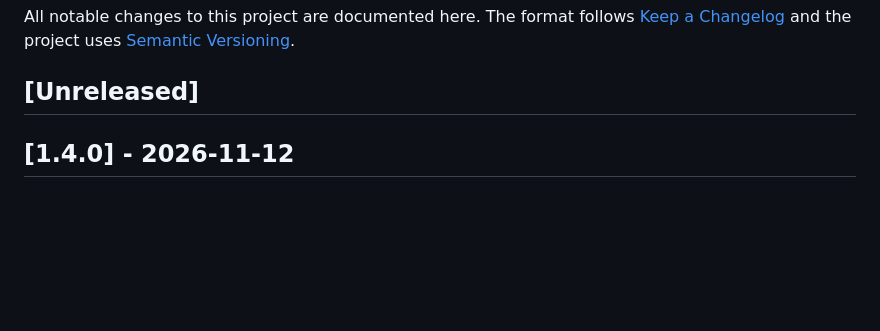
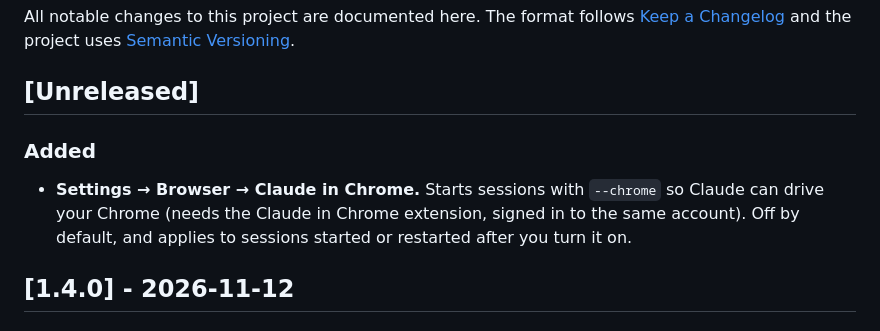
Before and after one commit to shijisohail/pitwall, a Markdown page: CHANGELOG.md, the part around the change. GitHub-like rendering; blank space fills up the shorter version.

Commit message:
Changelog: Claude in Chrome setting
Co-Authored-By: Claude Sonnet 5.5 <noreply@anthropic.com>

```diff
--- a/CHANGELOG.md
+++ b/CHANGELOG.md
@@ -5,6 +5,9 @@ All notable changes to this project are documented here. The format follows
 [Semantic Versioning](https://semver.org/).
 
 ## [Unreleased]
+
+### Added
+- **Settings → Browser → Claude in Chrome.** Starts sessions with `--chrome` so Claude can drive your Chrome (needs the Claude in Chrome extension, signed in to the same account). Off by default, and applies to sessions started or restarted after you turn it on.
 
 ## [1.4.0] - 2026-11-12
 
```
